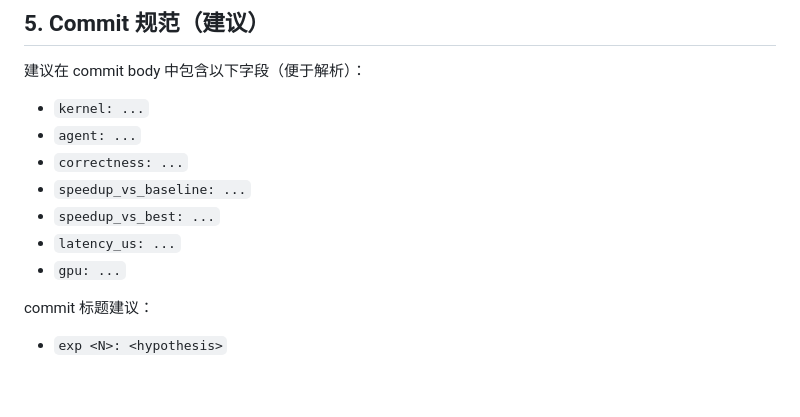
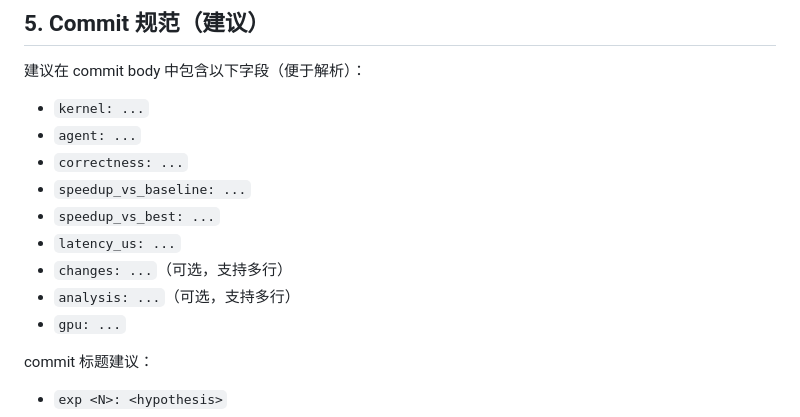
Before and after one commit to KuangjuX/autokernel-workflow, a Markdown page: program.zh.md, the part around the change. GitHub-like rendering; blank space fills up the shorter version.

```diff
--- a/program.zh.md
+++ b/program.zh.md
@@ -99,6 +99,8 @@ cd "workspace/runs/${RUN_ID}/ako"
 - `speedup_vs_baseline: ...`
 - `speedup_vs_best: ...`
 - `latency_us: ...`
+- `changes: ...`（可选，支持多行）
+- `analysis: ...`（可选，支持多行）
 - `gpu: ...`
 
 commit 标题建议：
```
Also changed, not shown: program.md (+2 -0 lines).
